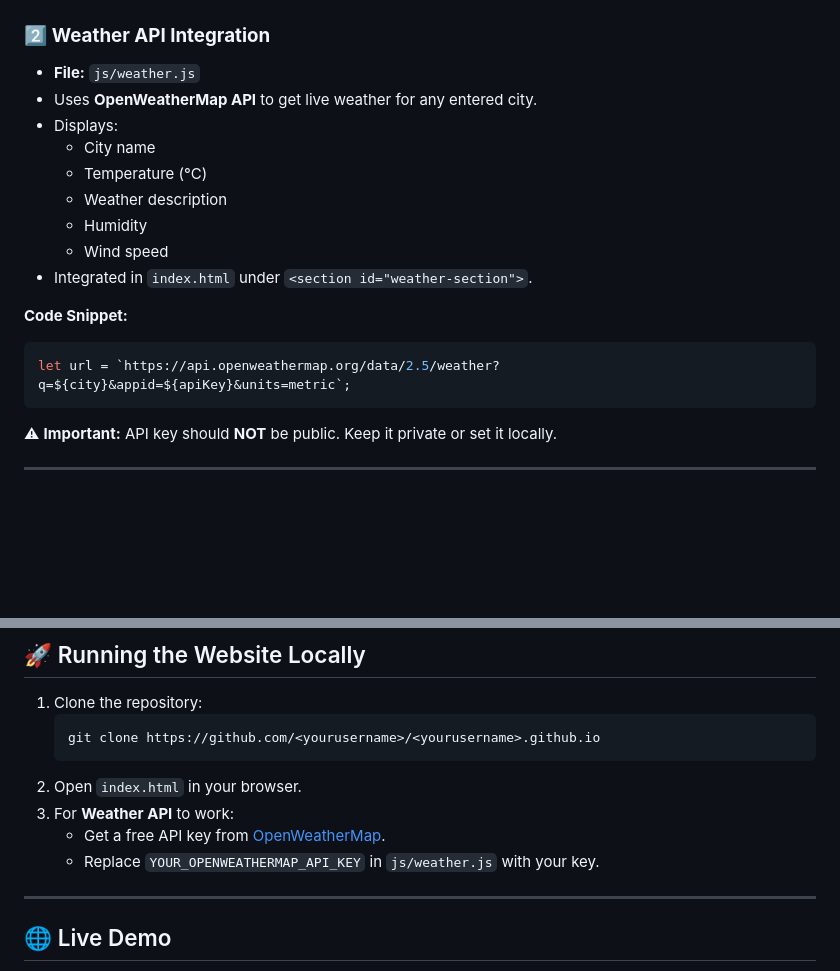
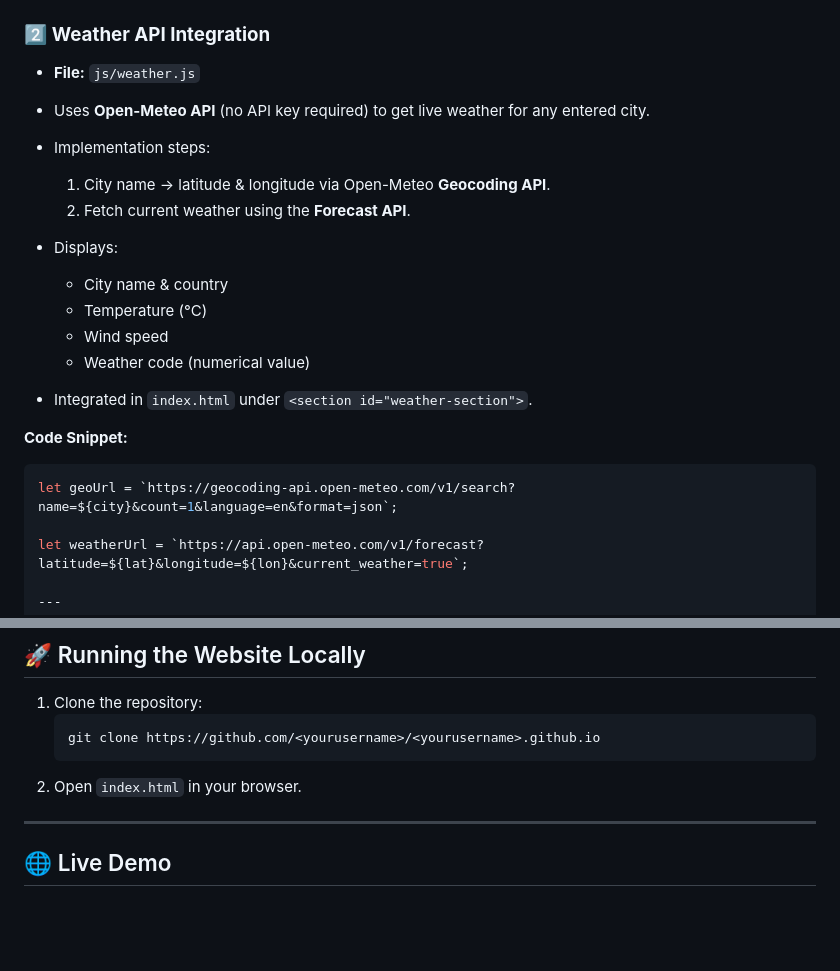
Before and after one commit to Sreenitha-S/Sreenitha-S.github.io, a Markdown page: README.md, 2 parts joined by grey strips. Drawn GitHub-style; blank space fills up the shorter version.

````diff
--- a/README.md
+++ b/README.md
@@ -67,21 +67,23 @@ let apiUrl = `https://dev.to/api/articles?tag=${tag}`;
 
 ### 2️⃣ **Weather API Integration**
 - **File:** `js/weather.js`
-- Uses **OpenWeatherMap API** to get live weather for any entered city.
+- Uses **Open-Meteo API** (no API key required) to get live weather for any entered city.
+- Implementation steps:
+  1. City name → latitude & longitude via Open-Meteo **Geocoding API**.
+  2. Fetch current weather using the **Forecast API**.
 - Displays:
-  - City name
+  - City name & country
   - Temperature (°C)
-  - Weather description
-  - Humidity
   - Wind speed
+  - Weather code (numerical value)
+
 - Integrated in `index.html` under `<section id="weather-section">`.
 
 **Code Snippet:**
 ```javascript
-let url = `https://api.openweathermap.org/data/2.5/weather?q=${city}&appid=${apiKey}&units=metric`;
-```
+let geoUrl = `https://geocoding-api.open-meteo.com/v1/search?name=${city}&count=1&language=en&format=json`;
 
-⚠ **Important:** API key should **NOT** be public. Keep it private or set it locally.
+let weatherUrl = `https://api.open-meteo.com/v1/forecast?latitude=${lat}&longitude=${lon}&current_weather=true`;
 
 ---
 
@@ -105,9 +107,6 @@ $(".thumbnails img").click(function(){
    git clone https://github.com/<yourusername>/<yourusername>.github.io
    ```
 2. Open `index.html` in your browser.
-3. For **Weather API** to work:
-   - Get a free API key from [OpenWeatherMap](https://openweathermap.org/api).
-   - Replace `YOUR_OPENWEATHERMAP_API_KEY` in `js/weather.js` with your key.
 
 ---
 
````
